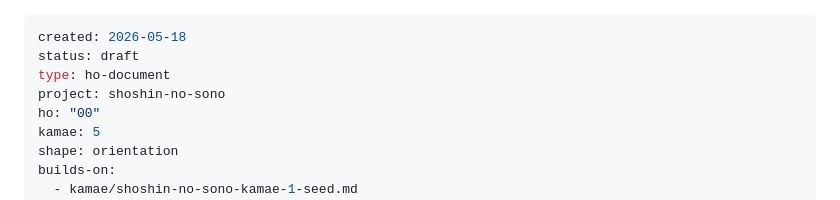
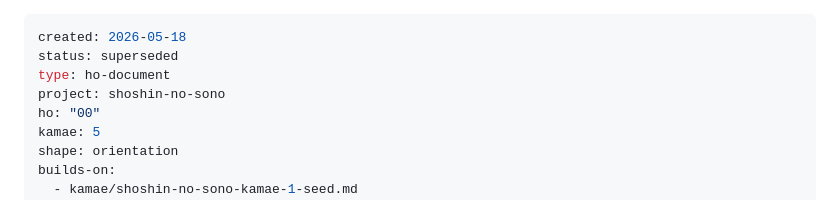
Before and after one commit to sageframe-no-kaji/shoshin-no-sono, a Markdown page: ho-process/hos/ho-00-scaffold-and-schema.md, the part around the change. Drawn GitHub-style.

```diff
--- a/ho-process/hos/ho-00-scaffold-and-schema.md
+++ b/ho-process/hos/ho-00-scaffold-and-schema.md
@@ -1,6 +1,6 @@
 ---
 created: 2026-05-18
-status: draft
+status: superseded
 type: ho-document
 project: shoshin-no-sono
 ho: "00"
```
Also changed, not shown: ho-process/hos/ho-07.1-emergence-data.md (+1 -1 lines), ho-process/hos/ho-07.2-emergence-animation.md (+1 -1 lines).
